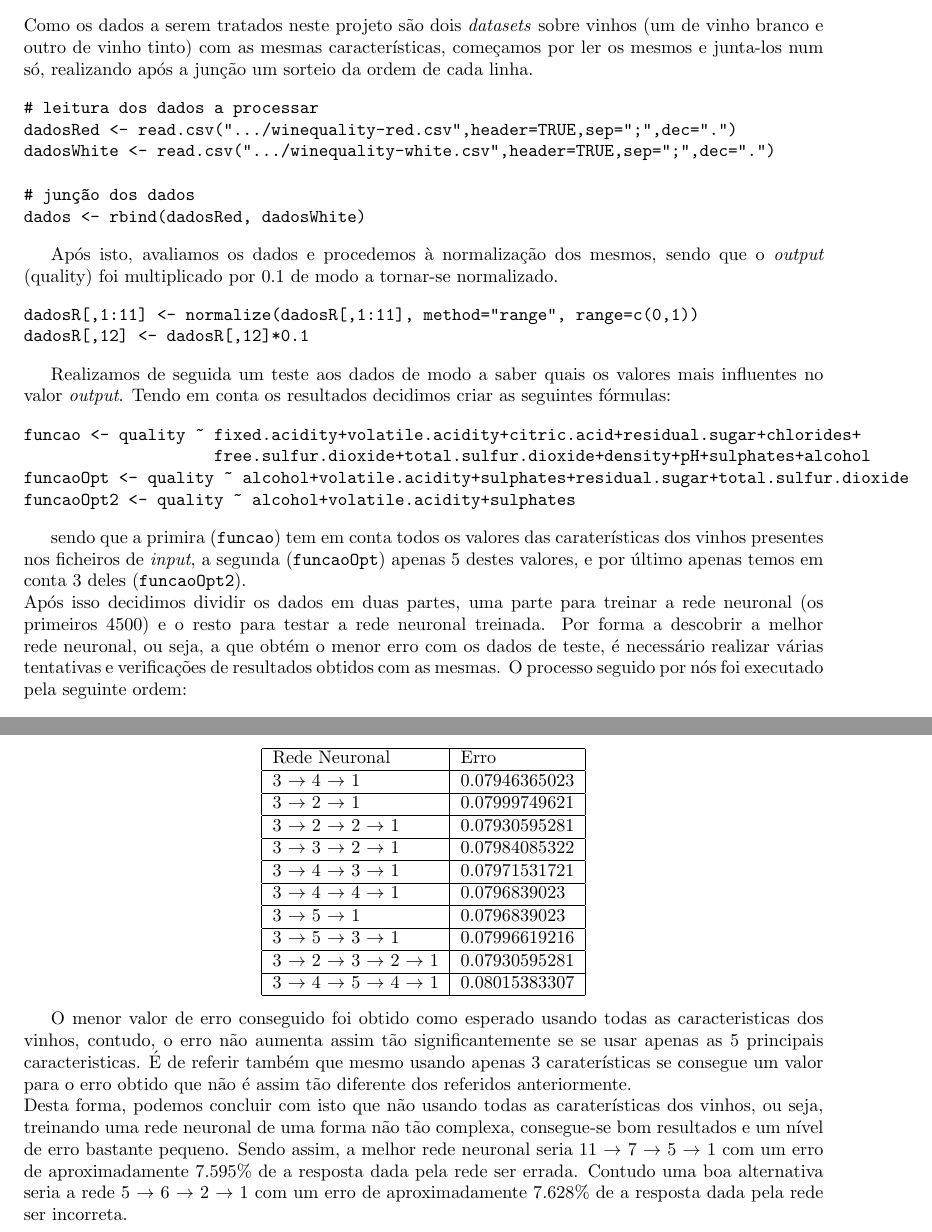
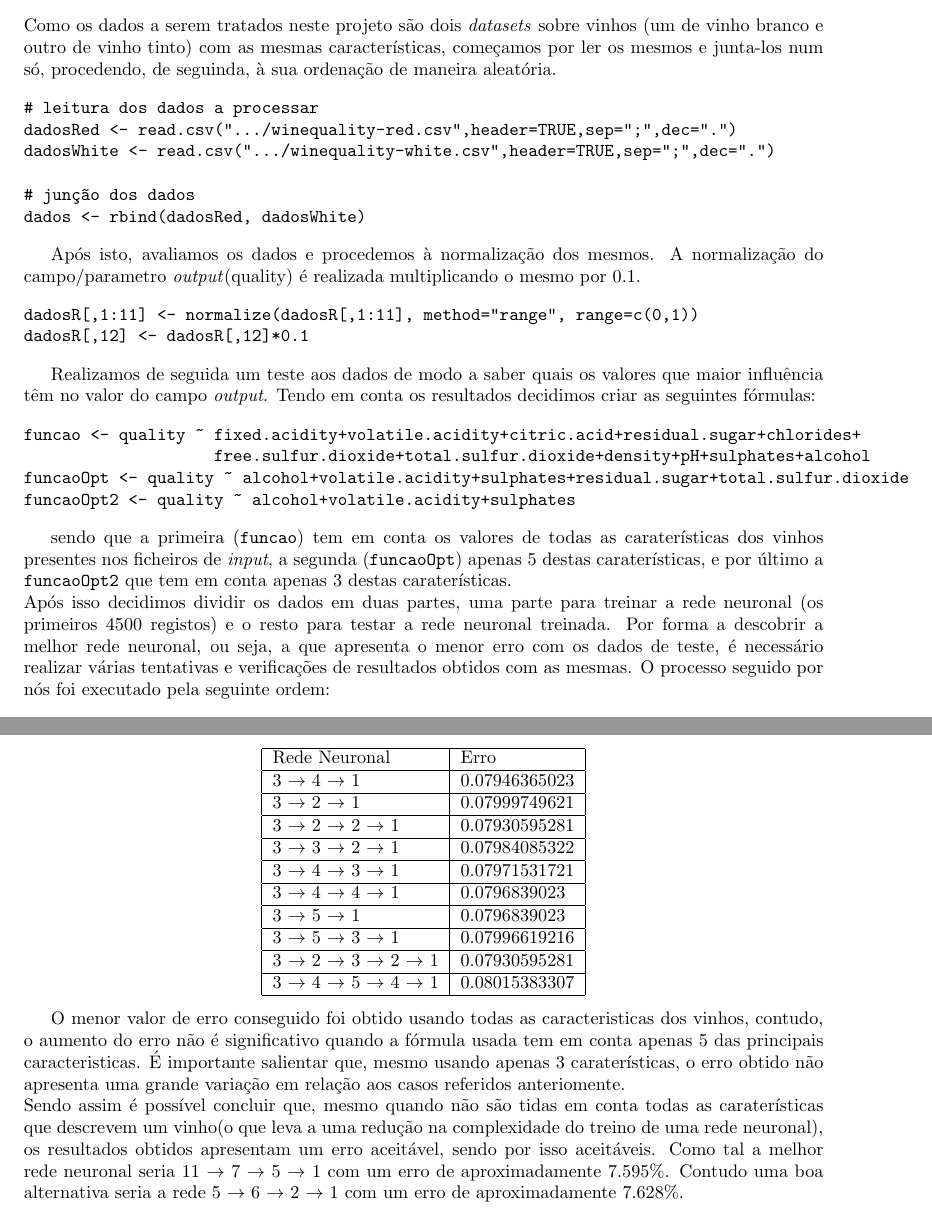
Before and after one commit to jcm300/MLWine, a LaTeX document (tex/report.tex): two parts of pages 5 and 7 of 8, joined at a grey line, cut so that both start at the same text. Compiled offline with pdfLaTeX.

Commit message:
Report progress

```diff
--- a/tex/report.tex
+++ b/tex/report.tex
@@ -65,7 +65,7 @@ As redes neuronais são cada vez mais usadas na área de informática e engenhar
 
 \section{Descrição do Trabalho e Análise de Resultados}
 
-Como os dados a serem tratados neste projeto são dois \textit{datasets} sobre vinhos (um de vinho branco e outro de vinho tinto) com as mesmas características, começamos por ler os mesmos e junta-los num só, realizando após a junção um sorteio da ordem de cada linha.
+Como os dados a serem tratados neste projeto são dois \textit{datasets} sobre vinhos (um de vinho branco e outro de vinho tinto) com as mesmas características, começamos por ler os mesmos e junta-los num só, procedendo, de seguinda, à sua ordenação de maneira aleatória.
 
 \begin{verbatim}
 # leitura dos dados a processar
@@ -76,14 +76,14 @@ dadosWhite <- read.csv(".../winequality-white.csv",header=TRUE,sep=";",dec=".")
 dados <- rbind(dadosRed, dadosWhite)
 \end{verbatim}
 
-Após isto, avaliamos os dados e procedemos à normalização dos mesmos, sendo que o \textit{output} (quality) foi multiplicado por 0.1 de modo a tornar-se normalizado.
+Após isto, avaliamos os dados e procedemos à normalização dos mesmos. A normalização do campo/parametro \textit{output}(quality) é realizada multiplicando o mesmo por 0.1.
 
 \begin{verbatim}
 dadosR[,1:11] <- normalize(dadosR[,1:11], method="range", range=c(0,1))
 dadosR[,12] <- dadosR[,12]*0.1
 \end{verbatim}
 
-Realizamos de seguida um teste aos dados de modo a saber quais os valores mais influentes no valor \textit{output}. Tendo em conta os resultados decidimos criar as seguintes fórmulas:
+Realizamos de seguida um teste aos dados de modo a saber quais os valores que maior influência têm no valor do campo \textit{output}. Tendo em conta os resultados decidimos criar as seguintes fórmulas:
 
 \begin{verbatim}
 funcao <- quality ~ fixed.acidity+volatile.acidity+citric.acid+residual.sugar+chlorides+
@@ -92,9 +92,9 @@ funcaoOpt <- quality ~ alcohol+volatile.acidity+sulphates+residual.sugar+total.s
 funcaoOpt2 <- quality ~ alcohol+volatile.acidity+sulphates
 \end{verbatim}
 
-sendo que a primira (\texttt{funcao}) tem em conta todos os valores das caraterísticas dos vinhos presentes nos ficheiros de \textit{input}, a segunda (\texttt{funcaoOpt}) apenas 5 destes valores, e por último apenas temos em conta 3 deles (\texttt{funcaoOpt2}).\\
-Após isso decidimos dividir os dados em duas partes, uma parte para treinar a rede neuronal (os primeiros 4500) e o resto para testar a rede neuronal treinada.
-Por forma a descobrir a melhor rede neuronal, ou seja, a que obtém o menor erro com os dados de teste, é necessário realizar várias tentativas e verificações de resultados obtidos com as mesmas. O processo seguido por nós foi executado pela seguinte ordem:
+sendo que a primeira (\texttt{funcao}) tem em conta os valores de todas as caraterísticas dos vinhos presentes nos ficheiros de \textit{input}, a segunda (\texttt{funcaoOpt}) apenas 5 destas caraterísticas, e por último a \texttt{funcaoOpt2} que tem em conta apenas 3 destas caraterísticas.\\
+Após isso decidimos dividir os dados em duas partes, uma parte para treinar a rede neuronal (os primeiros 4500 registos) e o resto para testar a rede neuronal treinada.
+Por forma a descobrir a melhor rede neuronal, ou seja, a que apresenta o menor erro com os dados de teste, é necessário realizar várias tentativas e verificações de resultados obtidos com as mesmas. O processo seguido por nós foi executado pela seguinte ordem:
 
 \begin{itemize}
     \item Treinar a rede neuronal:
@@ -218,9 +218,9 @@ Rede Neuronal & Erro\\ \hline
 \end{tabular}
 \end{center}
 
-O menor valor de erro conseguido foi obtido como esperado usando todas as caracteristicas dos vinhos, contudo, o erro não aumenta assim tão significantemente se se usar apenas as 5 principais caracteristicas. É de referir também que mesmo usando apenas 3 caraterísticas se consegue um valor para o erro obtido que não é assim tão diferente dos referidos anteriormente.\\
-Desta forma, podemos concluir com isto que não usando todas as caraterísticas dos vinhos, ou seja, treinando uma rede neuronal de uma forma não tão complexa, consegue-se bom resultados e um nível de erro bastante pequeno.
-Sendo assim, a melhor rede neuronal seria 11 $\to$ 7 $\to$ 5 $\to$ 1 com um erro de aproximadamente 7.595\% de a resposta dada pela rede ser errada. Contudo uma boa alternativa seria a rede 5 $\to$ 6 $\to$ 2 $\to$ 1 com um erro de aproximadamente 7.628\% de a resposta dada pela rede ser incorreta.
+O menor valor de erro conseguido foi obtido usando todas as caracteristicas dos vinhos, contudo, o aumento do erro não é significativo quando a fórmula usada tem em conta apenas 5 das principais caracteristicas. É importante salientar que, mesmo usando apenas 3 caraterísticas, o erro obtido não apresenta uma grande variação em relação aos casos referidos anteriomente.\\
+Sendo assim é possível concluir que, mesmo quando não são tidas em conta todas as caraterísticas que descrevem um vinho(o que leva a uma redução na complexidade do treino de uma rede neuronal), os resultados obtidos apresentam um erro aceitável, sendo por isso aceitáveis.
+Como tal a melhor rede neuronal seria 11 $\to$ 7 $\to$ 5 $\to$ 1 com um erro de aproximadamente 7.595\%. Contudo uma boa alternativa seria a rede 5 $\to$ 6 $\to$ 2 $\to$ 1 com um erro de aproximadamente 7.628\%.
 
 \newpage
 
```
Also changed, not shown: tex/report.pdf, tex/report.tex (10 more changed lines).
